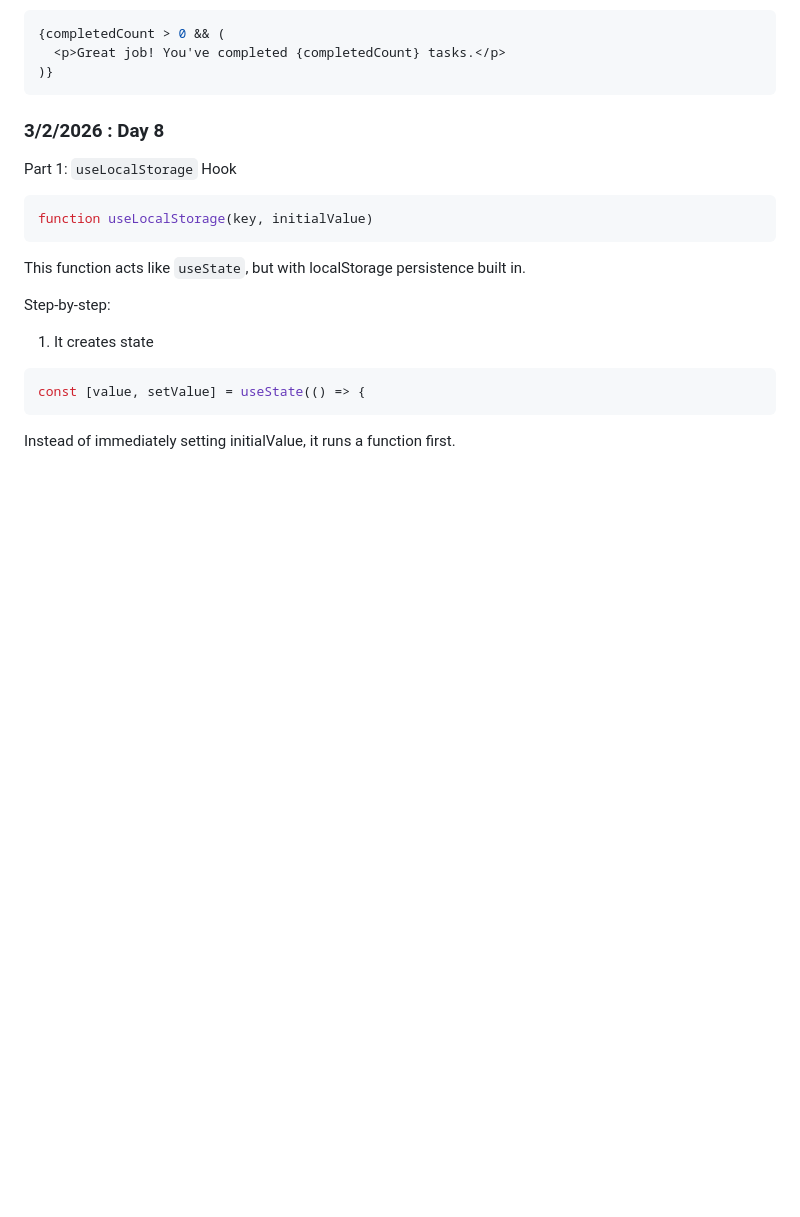
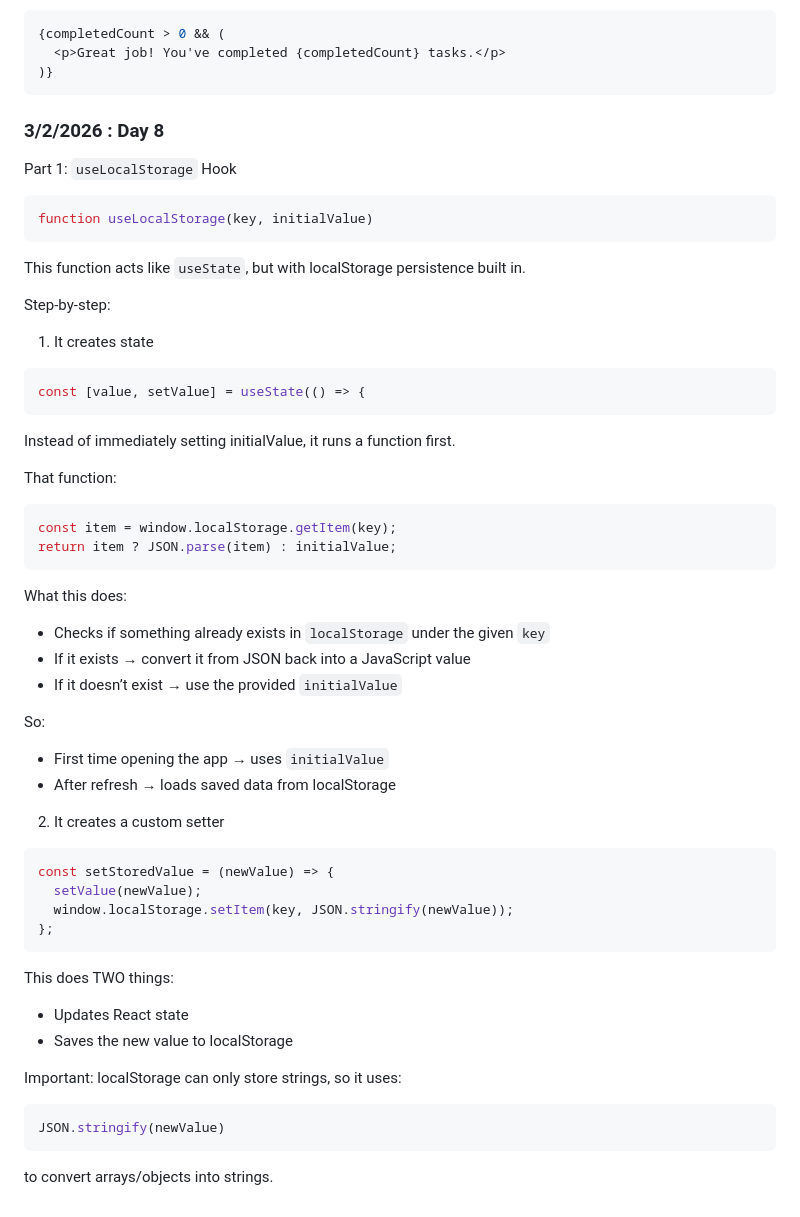
Before and after one commit to bensonji5482/sep11-freedom-project, a Markdown page: tool/learning-log.md, the part around the change. Rendered like a GitHub page; blank space fills up the shorter version.

````diff
--- a/tool/learning-log.md
+++ b/tool/learning-log.md
@@ -259,12 +259,37 @@ const [value, setValue] = useState(() => {
 ```
 Instead of immediately setting initialValue, it runs a function first.
 
+That function:
+```js
+const item = window.localStorage.getItem(key);
+return item ? JSON.parse(item) : initialValue;
+```
+What this does:
+* Checks if something already exists in `localStorage` under the given `key`
+* If it exists → convert it from JSON back into a JavaScript value
+* If it doesn’t exist → use the provided `initialValue`
 
+So:
+* First time opening the app → uses `initialValue`
+* After refresh → loads saved data from localStorage
 
+2. It creates a custom setter
+```js
+const setStoredValue = (newValue) => {
+  setValue(newValue);
+  window.localStorage.setItem(key, JSON.stringify(newValue));
+};
+```
+This does TWO things:
+* Updates React state
+* Saves the new value to localStorage
 
-
-
-
+Important:
+localStorage can only store strings, so it uses:
+```js
+JSON.stringify(newValue)
+```
+to convert arrays/objects into strings.
 
 
 
````
